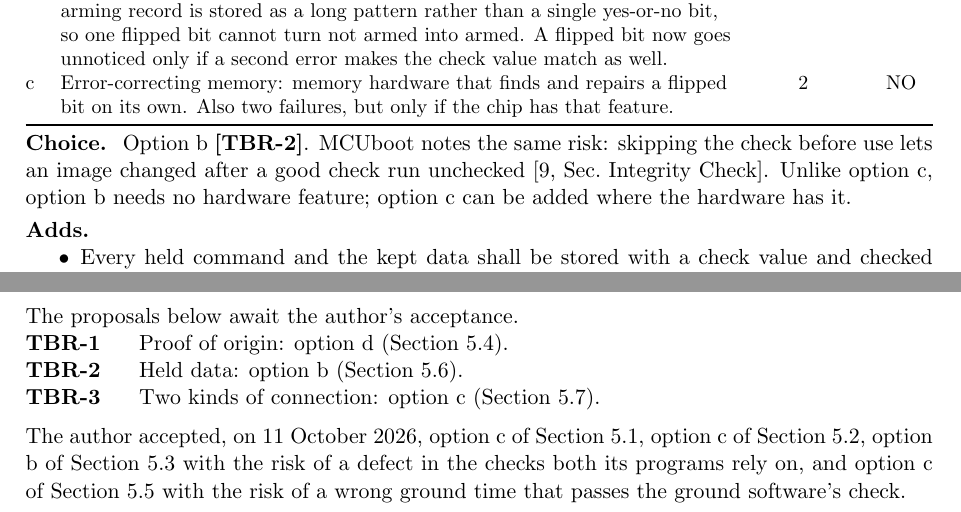
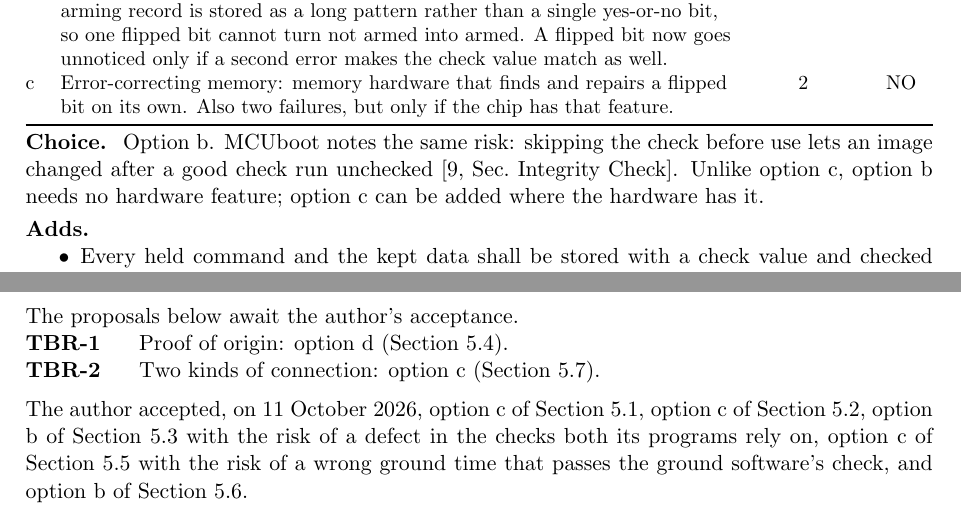
Before and after one commit to Tocki28/fail-safe-in-orbit-reprogramming, a LaTeX document (docs/architecture/main.tex): two parts of pages 11 and 14 of 14, joined at a grey line, cut so that both start at the same text. Compiled offline with pdfLaTeX.

Commit message:
Architecture 5.6 accepted by the author (option b, held data)
Co-Authored-By: Claude Opus 5.5 <noreply@anthropic.com>

```diff
--- a/docs/architecture/main.tex
+++ b/docs/architecture/main.tex
@@ -677,7 +677,7 @@ c & Error-correcting memory: memory hardware that finds and repairs a flipped bi
 \end{tabularx}}
 
 
-\field{Choice} Option b \tbr{held}. MCUboot notes the same risk: skipping the check
+\field{Choice} Option b. MCUboot notes the same risk: skipping the check
 before use lets an image changed after a good check run unchecked
 [9,~Sec.~Integrity Check]. Unlike option c, option b needs no hardware
 feature; option c can be added where the hardware has it.
@@ -840,7 +840,6 @@ The values below are not yet known.
 \noindent The proposals below await the author's acceptance.
 \begin{description}
 \tbritem{origin}{Proof of origin: option d (Section~\ref{sec:origin}).}
-\tbritem{held}{Held data: option b (Section~\ref{sec:held}).}
 \tbritem{links}{Two kinds of connection: option c (Section~\ref{sec:links}).}
 \end{description}
 
@@ -848,7 +847,8 @@ The values below are not yet known.
 \noindent The author accepted, on 11 October 2026, option c of
 Section~\ref{sec:startup}, option c of Section~\ref{sec:wayback}, option b of
 Section~\ref{sec:apart} with the risk of a defect in the checks both its programs
-rely on, and option c of Section~\ref{sec:clocks} with the risk of a wrong
-ground time that passes the ground software's check.
+rely on, option c of Section~\ref{sec:clocks} with the risk of a wrong
+ground time that passes the ground software's check, and option b of
+Section~\ref{sec:held}.
 
 \end{document}
```
Also changed, not shown: docs/architecture/Software-Architecture_Fail-Safe-In-Orbit-Reprogramming_Iss1_Rev0_DRAFT.pdf.
